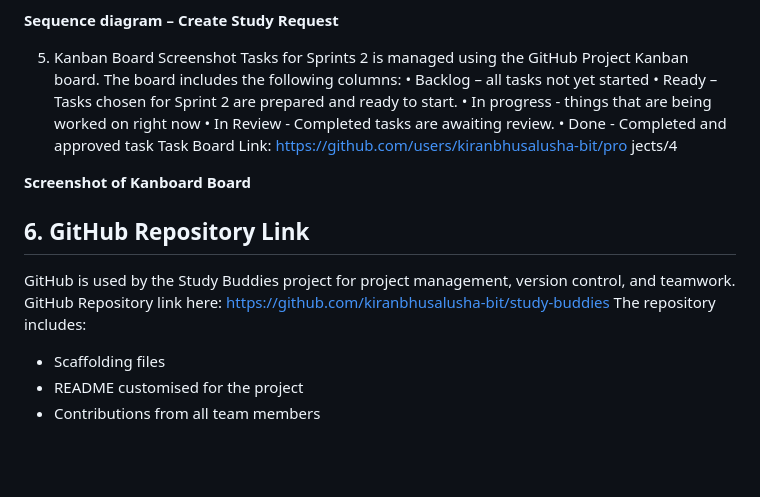
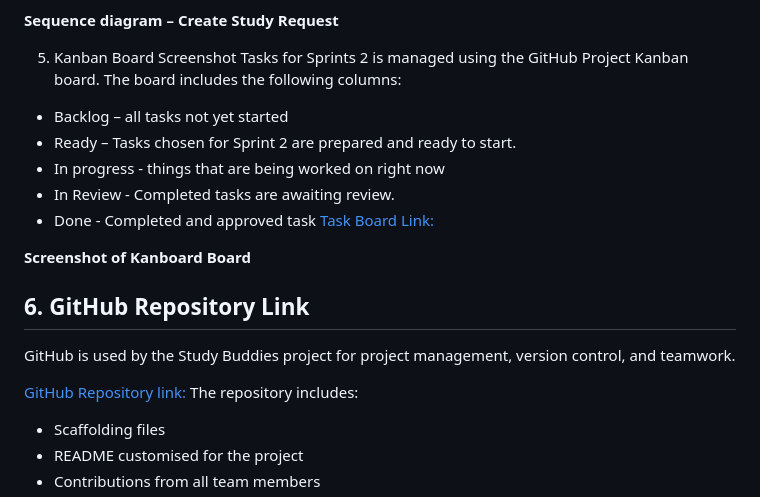
Before and after one commit to kiranbhusalusha-bit/study-buddies, a Markdown page: README.md, the part around the change. Drawn GitHub-style; blank space fills up the shorter version.

```diff
--- a/README.md
+++ b/README.md
@@ -715,13 +715,12 @@ Flow:
 5. Kanban Board Screenshot
 Tasks for Sprints 2 is managed using the GitHub Project Kanban board.
 The board includes the following columns:
-• Backlog – all tasks not yet started
-• Ready – Tasks chosen for Sprint 2 are prepared and ready to start.
-• In progress - things that are being worked on right now
-• In Review - Completed tasks are awaiting review.
-• Done - Completed and approved task
-Task Board Link: https://github.com/users/kiranbhusalusha-bit/pro
-jects/4
+- Backlog – all tasks not yet started
+- Ready – Tasks chosen for Sprint 2 are prepared and ready to start.
+- In progress - things that are being worked on right now
+- In Review - Completed tasks are awaiting review.
+- Done - Completed and approved task
+[Task Board Link:](https://github.com/users/kiranbhusalusha-bit/projects/4)
 
 **Screenshot of Kanboard Board**
 
@@ -730,7 +729,8 @@ jects/4
 ## 6. GitHub Repository Link
 GitHub is used by the Study Buddies project for project management, version control,
 and teamwork.
-GitHub Repository link here: https://github.com/kiranbhusalusha-bit/study-buddies
+
+[GitHub Repository link:](https://github.com/kiranbhusalusha-bit/study-buddies)
 The repository includes:
 - Scaffolding files
 - README customised for the project
```
